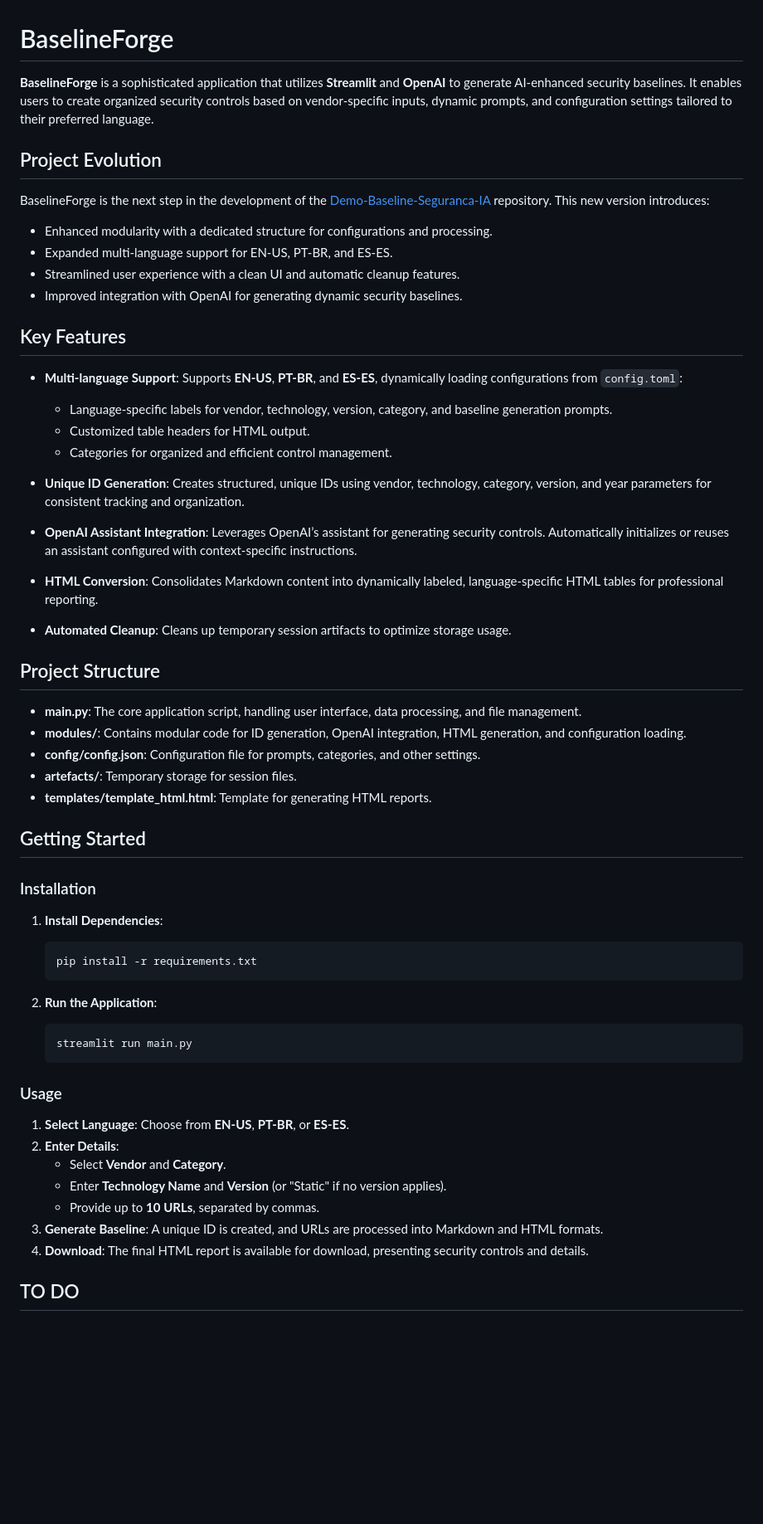
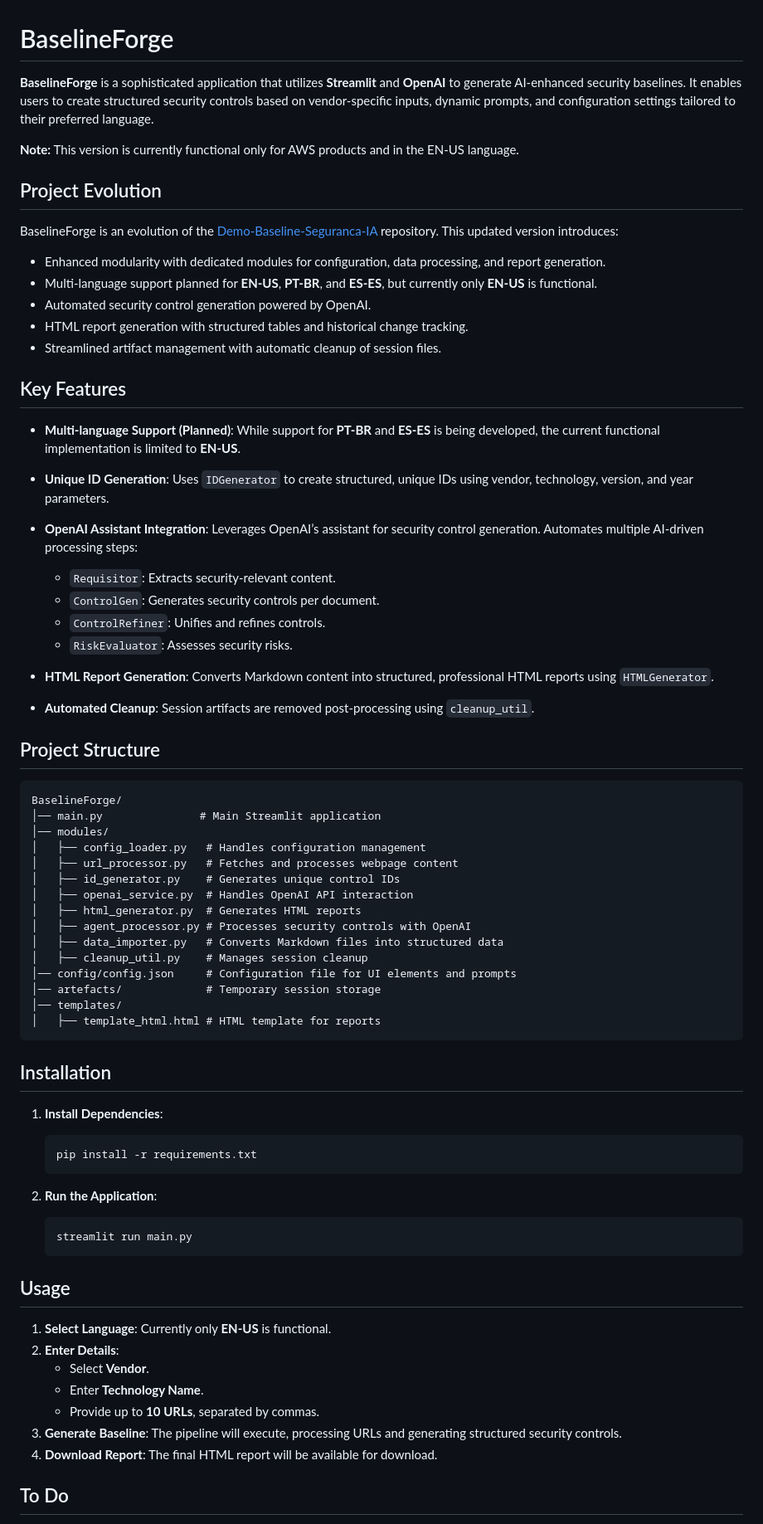
Before and after one commit to followdrabbit/BaselineForge, a Markdown page: README.md, the part around one of its changes. Shown at 83% size. Drawn GitHub-style; blank space fills up the shorter version.

Commit message:
New Version

````diff
--- a/README.md
+++ b/README.md
@@ -1,61 +1,79 @@
 # BaselineForge
 
-**BaselineForge** is a sophisticated application that utilizes **Streamlit** and **OpenAI** to generate AI-enhanced security baselines. It enables users to create organized security controls based on vendor-specific inputs, dynamic prompts, and configuration settings tailored to their preferred language.
+**BaselineForge** is a sophisticated application that utilizes **Streamlit** and **OpenAI** to generate AI-enhanced security baselines. It enables users to create structured security controls based on vendor-specific inputs, dynamic prompts, and configuration settings tailored to their preferred language.
+
+**Note:** This version is currently functional only for AWS products and in the EN-US language.
 
 ## Project Evolution
 
-BaselineForge is the next step in the development of the [Demo-Baseline-Seguranca-IA](https://github.com/followdrabbit/-Demo-Baseline-Seguranca-IA) repository. This new version introduces:
-- Enhanced modularity with a dedicated structure for configurations and processing.
-- Expanded multi-language support for EN-US, PT-BR, and ES-ES.
-- Streamlined user experience with a clean UI and automatic cleanup features.
-- Improved integration with OpenAI for generating dynamic security baselines.
+BaselineForge is an evolution of the [Demo-Baseline-Seguranca-IA](https://github.com/followdrabbit/-Demo-Baseline-Seguranca-IA) repository. This updated version introduces:
+
+- Enhanced modularity with dedicated modules for configuration, data processing, and report generation.
+- Multi-language support planned for **EN-US**, **PT-BR**, and **ES-ES**, but currently only **EN-US** is functional.
+- Automated security control generation powered by OpenAI.
+- HTML report generation with structured tables and historical change tracking.
+- Streamlined artifact management with automatic cleanup of session files.
 
 ## Key Features
 
-- **Multi-language Support**: Supports **EN-US**, **PT-BR**, and **ES-ES**, dynamically loading configurations from `config.toml`:
-  - Language-specific labels for vendor, technology, version, category, and baseline generation prompts.
-  - Customized table headers for HTML output.
-  - Categories for organized and efficient control management.
+- **Multi-language Support (Planned)**: While support for **PT-BR** and **ES-ES** is being developed, the current functional implementation is limited to **EN-US**.
 
-- **Unique ID Generation**: Creates structured, unique IDs using vendor, technology, category, version, and year parameters for consistent tracking and organization.
+- **Unique ID Generation**: Uses `IDGenerator` to create structured, unique IDs using vendor, technology, version, and year parameters.
 
-- **OpenAI Assistant Integration**: Leverages OpenAI’s assistant for generating security controls. Automatically initializes or reuses an assistant configured with context-specific instructions.
+- **OpenAI Assistant Integration**: Leverages OpenAI’s assistant for security control generation. Automates multiple AI-driven processing steps:
 
-- **HTML Conversion**: Consolidates Markdown content into dynamically labeled, language-specific HTML tables for professional reporting.
+  - `Requisitor`: Extracts security-relevant content.
+  - `ControlGen`: Generates security controls per document.
+  - `ControlRefiner`: Unifies and refines controls.
+  - `RiskEvaluator`: Assesses security risks.
 
-- **Automated Cleanup**: Cleans up temporary session artifacts to optimize storage usage.
+- **HTML Report Generation**: Converts Markdown content into structured, professional HTML reports using `HTMLGenerator`.
+
+- **Automated Cleanup**: Session artifacts are removed post-processing using `cleanup_util`.
 
 ## Project Structure
 
-- **main.py**: The core application script, handling user interface, data processing, and file management.
-- **modules/**: Contains modular code for ID generation, OpenAI integration, HTML generation, and configuration loading.
-- **config/config.json**: Configuration file for prompts, categories, and other settings.
-- **artefacts/**: Temporary storage for session files.
-- **templates/template_html.html**: Template for generating HTML reports.
+```
+BaselineForge/
+│── main.py               # Main Streamlit application
+│── modules/
+│   ├── config_loader.py   # Handles configuration management
+│   ├── url_processor.py   # Fetches and processes webpage content
+│   ├── id_generator.py    # Generates unique control IDs
+│   ├── openai_service.py  # Handles OpenAI API interaction
+│   ├── html_generator.py  # Generates HTML reports
+│   ├── agent_processor.py # Processes security controls with OpenAI
+│   ├── data_importer.py   # Converts Markdown files into structured data
+│   ├── cleanup_util.py    # Manages session cleanup
+│── config/config.json     # Configuration file for UI elements and prompts
+│── artefacts/             # Temporary session storage
+│── templates/
+│   ├── template_html.html # HTML template for reports
+```
 
-## Getting Started
-
-### Installation
+## Installation
 
 1. **Install Dependencies**:
+
    ```bash
    pip install -r requirements.txt
    ```
 
 2. **Run the Application**:
+
    ```bash
    streamlit run main.py
    ```
 
-### Usage
+## Usage
 
-1. **Select Language**: Choose from **EN-US**, **PT-BR**, or **ES-ES**.
+1. **Select Language**: Currently only **EN-US** is functional.
 2. **Enter Details**:
-   - Select **Vendor** and **Category**.
-   - Enter **Technology Name** and **Version** (or "Static" if no version applies).
+   - Select **Vendor**.
+   - Enter **Technology Name**.
    - Provide up to **10 URLs**, separated by commas.
-3. **Generate Baseline**: A unique ID is created, and URLs are processed into Markdown and HTML formats.
-4. **Download**: The final HTML report is available for download, presenting security controls and details.
+3. **Generate Baseline**: The pipeline will execute, processing URLs and generating structured security controls.
+4. **Download Report**: The final HTML report will be available for download.
 
-## TO DO
+## To Do
 
````
Also changed, not shown: other parts of README.md (+5 -5 lines).
